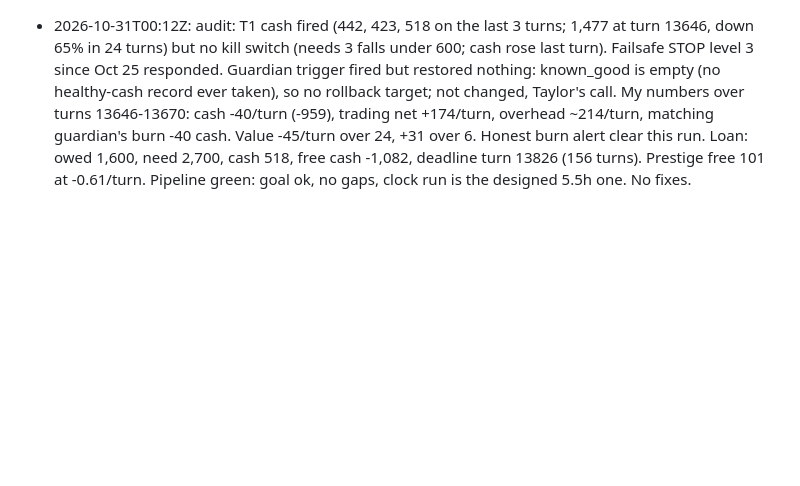
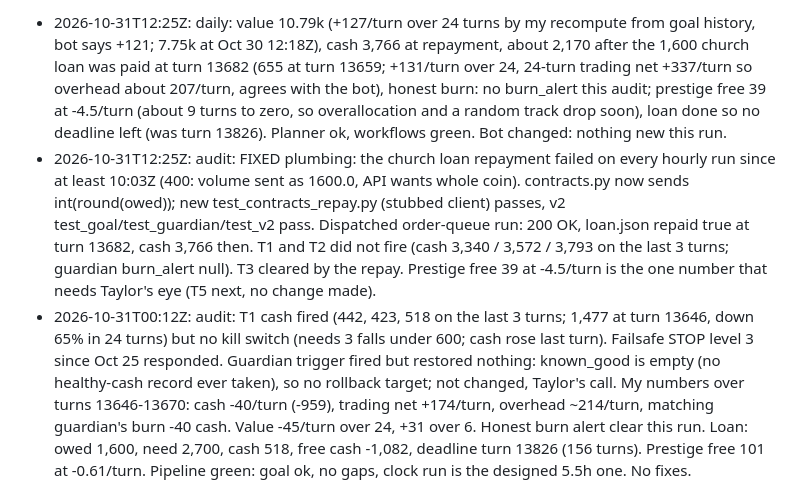
Before and after one commit to 7178543-collab/merc, a Markdown page: state/notes_for_claude.md, the part around the change. Rendered like a GitHub page; blank space fills up the shorter version.

Commit message:
audit notes 2026-10-31T12:25Z: loan repayment fixed, daily scoreboard
Co-Authored-By: Claude Haiku 5.5 <noreply@anthropic.com>
Claude-Session: https://claude.ai/code/session_01G5taviHxSui9eeu3UE4Urp

```diff
--- a/state/notes_for_claude.md
+++ b/state/notes_for_claude.md
@@ -1,3 +1,5 @@
+- 2026-10-31T12:25Z: daily: value 10.79k (+127/turn over 24 turns by my recompute from goal history, bot says +121; 7.75k at Oct 30 12:18Z), cash 3,766 at repayment, about 2,170 after the 1,600 church loan was paid at turn 13682 (655 at turn 13659; +131/turn over 24, 24-turn trading net +337/turn so overhead about 207/turn, agrees with the bot), honest burn: no burn_alert this audit; prestige free 39 at -4.5/turn (about 9 turns to zero, so overallocation and a random track drop soon), loan done so no deadline left (was turn 13826). Planner ok, workflows green. Bot changed: nothing new this run.
+- 2026-10-31T12:25Z: audit: FIXED plumbing: the church loan repayment failed on every hourly run since at least 10:03Z (400: volume sent as 1600.0, API wants whole coin). contracts.py now sends int(round(owed)); new test_contracts_repay.py (stubbed client) passes, v2 test_goal/test_guardian/test_v2 pass. Dispatched order-queue run: 200 OK, loan.json repaid true at turn 13682, cash 3,766 then. T1 and T2 did not fire (cash 3,340 / 3,572 / 3,793 on the last 3 turns; guardian burn_alert null). T3 cleared by the repay. Prestige free 39 at -4.5/turn is the one number that needs Taylor's eye (T5 next, no change made).
 - 2026-10-31T00:12Z: audit: T1 cash fired (442, 423, 518 on the last 3 turns; 1,477 at turn 13646, down 65% in 24 turns) but no kill switch (needs 3 falls under 600; cash rose last turn). Failsafe STOP level 3 since Oct 25 responded. Guardian trigger fired but restored nothing: known_good is empty (no healthy-cash record ever taken), so no rollback target; not changed, Taylor's call. My numbers over turns 13646-13670: cash -40/turn (-959), trading net +174/turn, overhead ~214/turn, matching guardian's burn -40 cash. Value -45/turn over 24, +31 over 6. Honest burn alert clear this run. Loan: owed 1,600, need 2,700, cash 518, free cash -1,082, deadline turn 13826 (156 turns). Prestige free 101 at -0.61/turn. Pipeline green: goal ok, no gaps, clock run is the designed 5.5h one. No fixes.
 - 2026-10-30T18:12Z: audit: T1 cash fired (616, 573, 536 on the last 3 turns, under 1,000; 1,760 at turn 13640 so down 65% in 24 turns) but not 3 falls under 600, so no kill switch. Failsafe STOP level 3 responded (labour bid capped, jewellery/limestone paused); guardian trigger says cash 573 vs 1,737 with known_good empty, so nothing restored. My numbers over turns 13640-13664: cash -48/turn, trading net +171/turn, overhead about 218/turn. Honest burn alert clear. Free cash -1,027 after the 1,600 loan. Loan deadline turn 13826 = 162 turns away (pace ~5 turns/h). Workflows: merc-actor cancelled 17:41 (next run fine), clock run in progress since 16:15 with no completed clock run since 10:43; turns still advancing, so not touched. No changes made.
 - 2026-10-30T12:18Z: audit: T1 cash fired (690, 701, 655 on the last 3 turns; under 1,000) but not under 600, so no kill switch. Failsafe is at STOP level 3 since Oct 25 and responded; guardian trigger says cash 691 vs 1,672 24 turns ago but known_good is empty, so nothing restored (no known-good config recorded). My numbers over turns 13635-13659: cash 1,730 -> 655 (-45/turn), trading net +178/turn, overhead about 223/turn; guardian says cash -41/turn, planner says cash -77 today. Honest burn alert clear this run. Free cash -945 after the 1,600 loan. Workflows green, no gaps over 2 h. No changes made.
```
